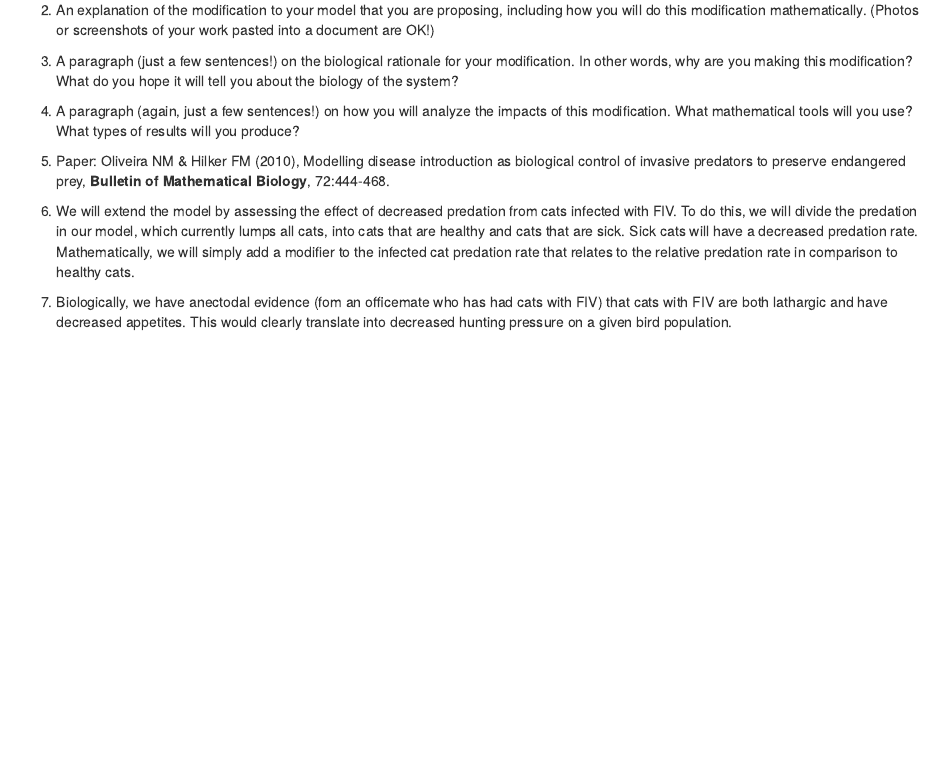
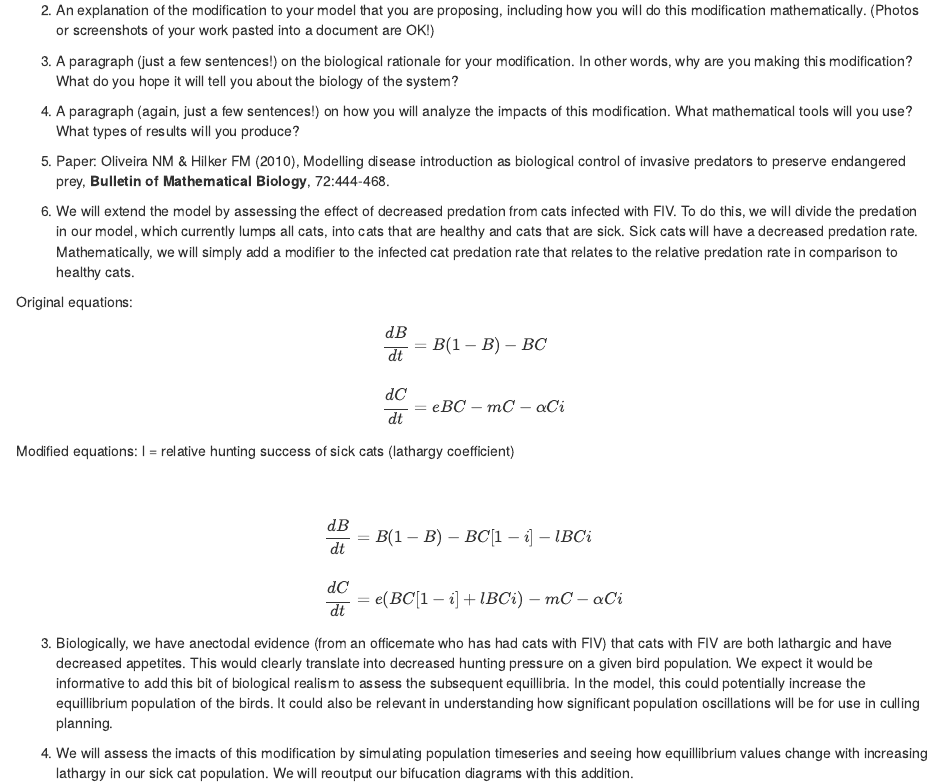
Before and after one commit to asguerra/279_sickcats, an R Markdown document (proj.extension.Rmd): the page in a window 1100 px wide, from 160 px down. Rendered offline with R 4.5, knitr and Pandoc, with nearby package versions; drawn as R Markdown's standard HTML page in place of the format the file asks for.

Commit message:
Adding answers.

```diff
--- a/proj.extension.Rmd
+++ b/proj.extension.Rmd
@@ -23,4 +23,33 @@ knitr::opts_chunk$set(echo = TRUE)
 
 2. We will extend the model by assessing the effect of decreased predation from cats infected with FIV. To do this, we will divide the predation in our model, which currently lumps all cats, into cats that are healthy and cats that are sick. Sick cats will have a decreased predation rate. Mathematically, we will simply add a modifier to the infected cat predation rate that relates to the relative predation rate in comparison to healthy cats.
 
-3. Biologically, we have anectodal evidence (fom an officemate who has had cats with FIV) that cats with FIV are both lathargic and have decreased appetites. This would clearly translate into decreased hunting pressure on a given bird population.
+Original equations:
+$$
+\begin{align}
+\frac{d B}{dt}  &= B(1-B)-BC
+\newline
+\newline
+\frac{d C}{dt}  &= eBC-mC-\alpha Ci
+\newline
+\end{align}
+$$
+
+Modified equations:
+l = relative hunting success of sick cats (lathargy coefficient)
+$$
+\begin{align}
+\newline
+\newline
+\frac{d B}{dt}  &= B(1-B)-BC[1-i] - lBCi
+\newline
+\newline
+\frac{d C}{dt}  &= e(BC[1-i] + lBCi)-mC-\alpha Ci
+\newline
+\end{align}
+$$
+
+
+3. Biologically, we have anectodal evidence (from an officemate who has had cats with FIV) that cats with FIV are both lathargic and have decreased appetites. This would clearly translate into decreased hunting pressure on a given bird population. We expect it would be informative to add this bit of biological realism to assess the subsequent equillibria.
+In the model, this could potentially increase the equillibrium population of the birds. It could also be relevant in understanding how significant population oscillations will be for use in culling planning.
+
+4. We will assess the imacts of this modification by simulating population timeseries and seeing how equillibrium values change with increasing lathargy in our sick cat population. We will reoutput our bifucation diagrams with this addition.
```
